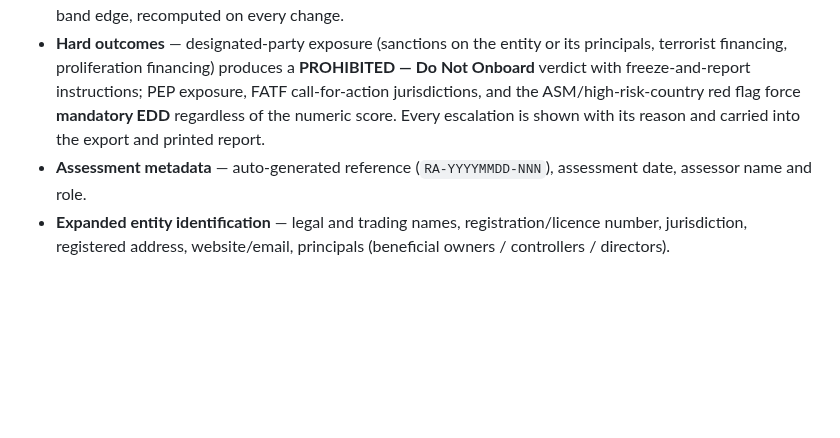
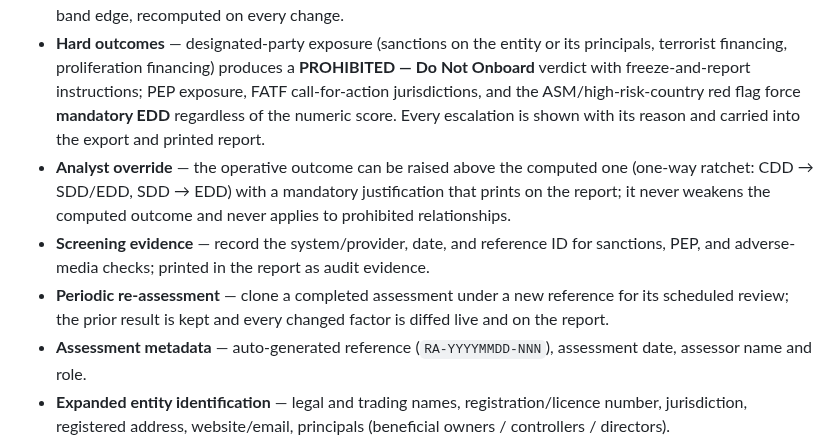
Before and after one commit to trex0092/HAWKEYE-STERLING-RA, a Markdown page: README.md, the part around one of its changes. Rendered like a GitHub page; blank space fills up the shorter version.

```diff
--- a/README.md
+++ b/README.md
@@ -15,6 +19,9 @@ The entire application lives in [`index.html`](index.html) — no build step, no
 - **Dark neon interface** — six numbered form sections beside a sticky risk-summary sidebar: an animated 270° SVG risk gauge, the required-diligence verdict with threshold chips, a 0–30 risk-position bar, and a collapsible per-factor score breakdown. Entrance and gauge animations respect `prefers-reduced-motion`.
 - **Live verdict** — total score, numeric band (CDD / SDD / EDD), and boundary warnings one point below each band edge, recomputed on every change.
 - **Hard outcomes** — designated-party exposure (sanctions on the entity or its principals, terrorist financing, proliferation financing) produces a **PROHIBITED — Do Not Onboard** verdict with freeze-and-report instructions; PEP exposure, FATF call-for-action jurisdictions, and the ASM/high-risk-country red flag force **mandatory EDD** regardless of the numeric score. Every escalation is shown with its reason and carried into the export and printed report.
+- **Analyst override** — the operative outcome can be raised above the computed one (one-way ratchet: CDD → SDD/EDD, SDD → EDD) with a mandatory justification that prints on the report; it never weakens the computed outcome and never applies to prohibited relationships.
+- **Screening evidence** — record the system/provider, date, and reference ID for sanctions, PEP, and adverse-media checks; printed in the report as audit evidence.
+- **Periodic re-assessment** — clone a completed assessment under a new reference for its scheduled review; the prior result is kept and every changed factor is diffed live and on the report.
 - **Assessment metadata** — auto-generated reference (`RA-YYYYMMDD-NNN`), assessment date, assessor name and role.
 - **Expanded entity identification** — legal and trading names, registration/licence number, jurisdiction, registered address, website/email, principals (beneficial owners / controllers / directors).
 - **Analyst notes & rationale** — free-text section included in the printed report.
```
Also changed, not shown: other parts of README.md (+14 -4 lines), design/README.md (added, +93 -0 lines), docs/form.png (added), docs/report.png (added), 11 other files.
